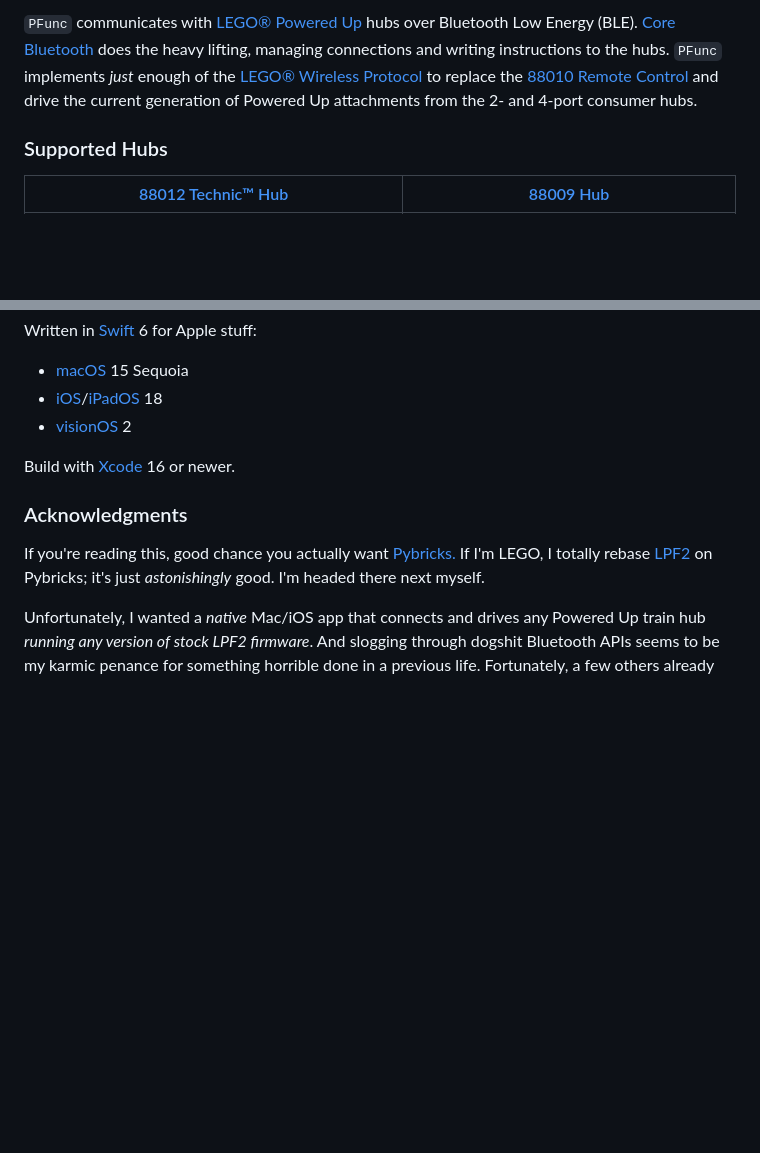
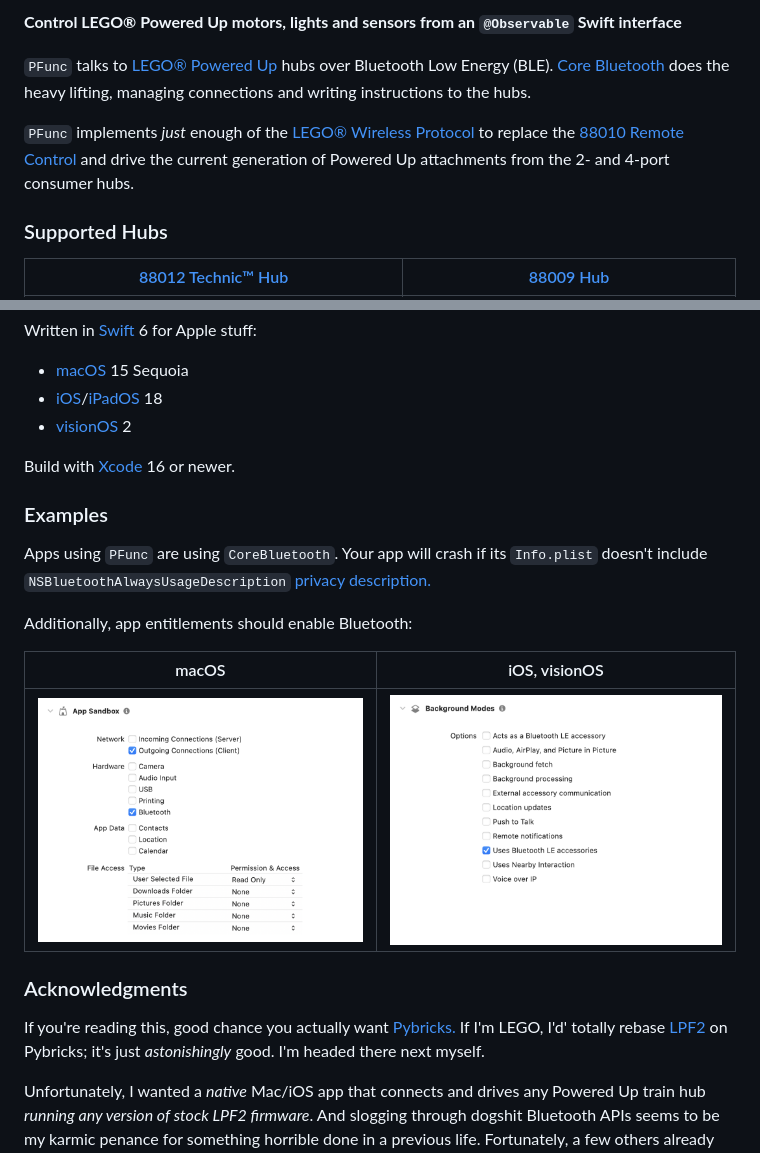
Before and after one commit to toddheasley/p-func, a Markdown page: README.md, 2 parts joined by grey strips. Rendered like a GitHub page; pictures changed too: docs/entitlements-app-sandbox.png (added), docs/entitlements-background-modes.png (added); blank space fills up the shorter version.

```diff
--- a/README.md
+++ b/README.md
@@ -4,5 +4,9 @@ __Control LEGO® Powered Up motors, lights and sensors from an `@Observable` Swi
 
-`PFunc` communicates with [LEGO® Powered Up](https://www.lego.com/themes/powered-up) hubs over Bluetooth Low Energy (BLE). [Core Bluetooth](https://developer.apple.com/documentation/corebluetooth) does the heavy lifting, managing connections and writing instructions to the hubs. `PFunc` implements _just_ enough of the [LEGO® Wireless Protocol](https://lego.github.io/lego-ble-wireless-protocol-docs) to replace the [88010 Remote Control](https://www.lego.com/product/remote-control-88010) and drive the current generation of Powered Up attachments from the 2- and 4-port consumer hubs.
+__Control LEGO® Powered Up motors, lights and sensors from an `@Observable` Swift interface__
+
+`PFunc` talks to [LEGO® Powered Up](https://www.lego.com/themes/powered-up) hubs over Bluetooth Low Energy (BLE). [Core Bluetooth](https://developer.apple.com/documentation/corebluetooth) does the heavy lifting, managing connections and writing instructions to the hubs.
+
+`PFunc` implements _just_ enough of the [LEGO® Wireless Protocol](https://lego.github.io/lego-ble-wireless-protocol-docs) to replace the [88010 Remote Control](https://www.lego.com/product/remote-control-88010) and drive the current generation of Powered Up attachments from the 2- and 4-port consumer hubs.
 
 ### Supported Hubs
 
@@ -30,9 +34,19 @@ Written in [Swift](https://developer.apple.com/documentation/swift) 6 for Apple
 
 Build with [Xcode](https://developer.apple.com/xcode) 16 or newer.
 
+### Examples
+
+Apps using `PFunc` are using `CoreBluetooth`. Your app will crash if its `Info.plist` doesn't include `NSBluetoothAlwaysUsageDescription` [privacy description.](https://developer.apple.com/documentation/uikit/protecting_the_user_s_privacy/requesting_access_to_protected_resources)
+
+Additionally, app entitlements should enable Bluetooth:
+
+| macOS | iOS, visionOS |
+| --- | --- |
+| ![](docs/entitlements-app-sandbox.png) | ![](docs/entitlements-background-modes.png) |
+
 ### Acknowledgments
 
-If you're reading this, good chance you actually want [Pybricks.](https://pybricks.com) If I'm LEGO, I totally rebase [LPF2](https://brickarchitect.com/powered-up) on Pybricks; it's just _astonishingly_ good. I'm headed there next myself.
+If you're reading this, good chance you actually want [Pybricks.](https://pybricks.com) If I'm LEGO, I'd' totally rebase [LPF2](https://brickarchitect.com/powered-up) on Pybricks; it's just _astonishingly_ good. I'm headed there next myself.
 
 Unfortunately, I wanted a _native_ Mac/iOS app that connects and drives any Powered Up train hub _running any version of stock LPF2 firmware_. And slogging through dogshit Bluetooth APIs seems to be my karmic penance for something horrible done in a previous life. Fortunately, a few others already slogged:
 
```
Also changed, not shown: other parts of README.md (+1 -1 lines), docs/p-func.png (deleted), 1 other file.
